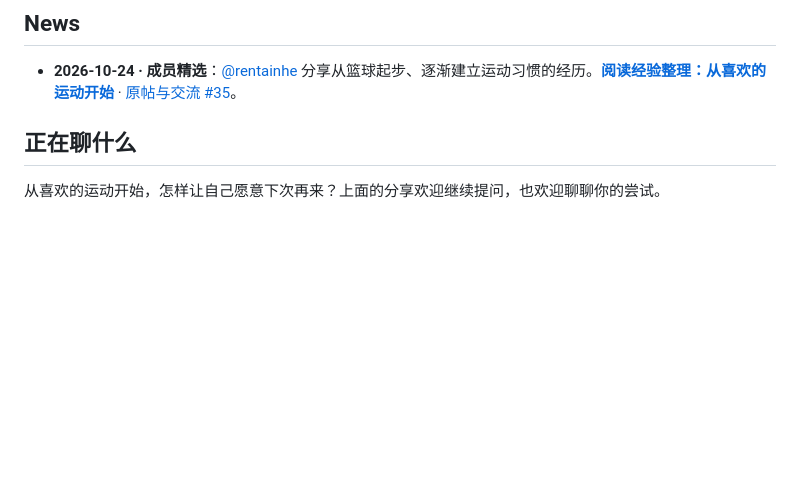
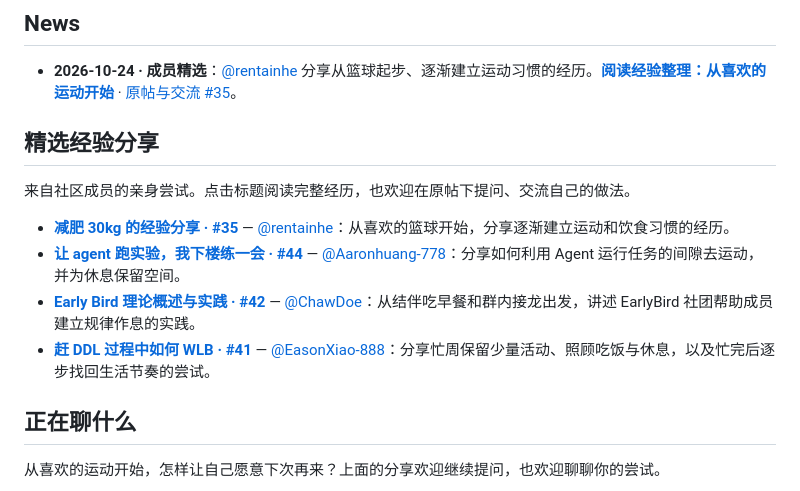
Before and after one commit to Al-LeanMuscle-Club/AI-LeanMuscle-Club, a Markdown page: README.md, the part around the change. Drawn GitHub-style; blank space fills up the shorter version.

```diff
--- a/README.md
+++ b/README.md
@@ -16,6 +16,15 @@
 ## News
 
 - **2026-10-24 · 成员精选**：[@rentainhe](https://github.com/rentainhe) 分享从篮球起步、逐渐建立运动习惯的经历。**[阅读经验整理：从喜欢的运动开始](docs/experiences/2026-10-24-rentainhe.md)** · [原帖与交流 #35](https://github.com/Al-LeanMuscle-Club/AI-LeanMuscle-Club/issues/35)。
+
+## 精选经验分享
+
+来自社区成员的亲身尝试。点击标题阅读完整经历，也欢迎在原帖下提问、交流自己的做法。
+
+- **[减肥 30kg 的经验分享 · #35](https://github.com/Al-LeanMuscle-Club/AI-LeanMuscle-Club/issues/35)** — [@rentainhe](https://github.com/rentainhe)：从喜欢的篮球开始，分享逐渐建立运动和饮食习惯的经历。
+- **[让 agent 跑实验，我下楼练一会 · #44](https://github.com/Al-LeanMuscle-Club/AI-LeanMuscle-Club/issues/44)** — [@Aaronhuang-778](https://github.com/Aaronhuang-778)：分享如何利用 Agent 运行任务的间隙去运动，并为休息保留空间。
+- **[Early Bird 理论概述与实践 · #42](https://github.com/Al-LeanMuscle-Club/AI-LeanMuscle-Club/issues/42)** — [@ChawDoe](https://github.com/ChawDoe)：从结伴吃早餐和群内接龙出发，讲述 EarlyBird 社团帮助成员建立规律作息的实践。
+- **[赶 DDL 过程中如何 WLB · #41](https://github.com/Al-LeanMuscle-Club/AI-LeanMuscle-Club/issues/41)** — [@EasonXiao-888](https://github.com/EasonXiao-888)：分享忙周保留少量活动、照顾吃饭与休息，以及忙完后逐步找回生活节奏的尝试。
 
 ## 正在聊什么
 
```
Also changed, not shown: README.en.md (+9 -0 lines).
